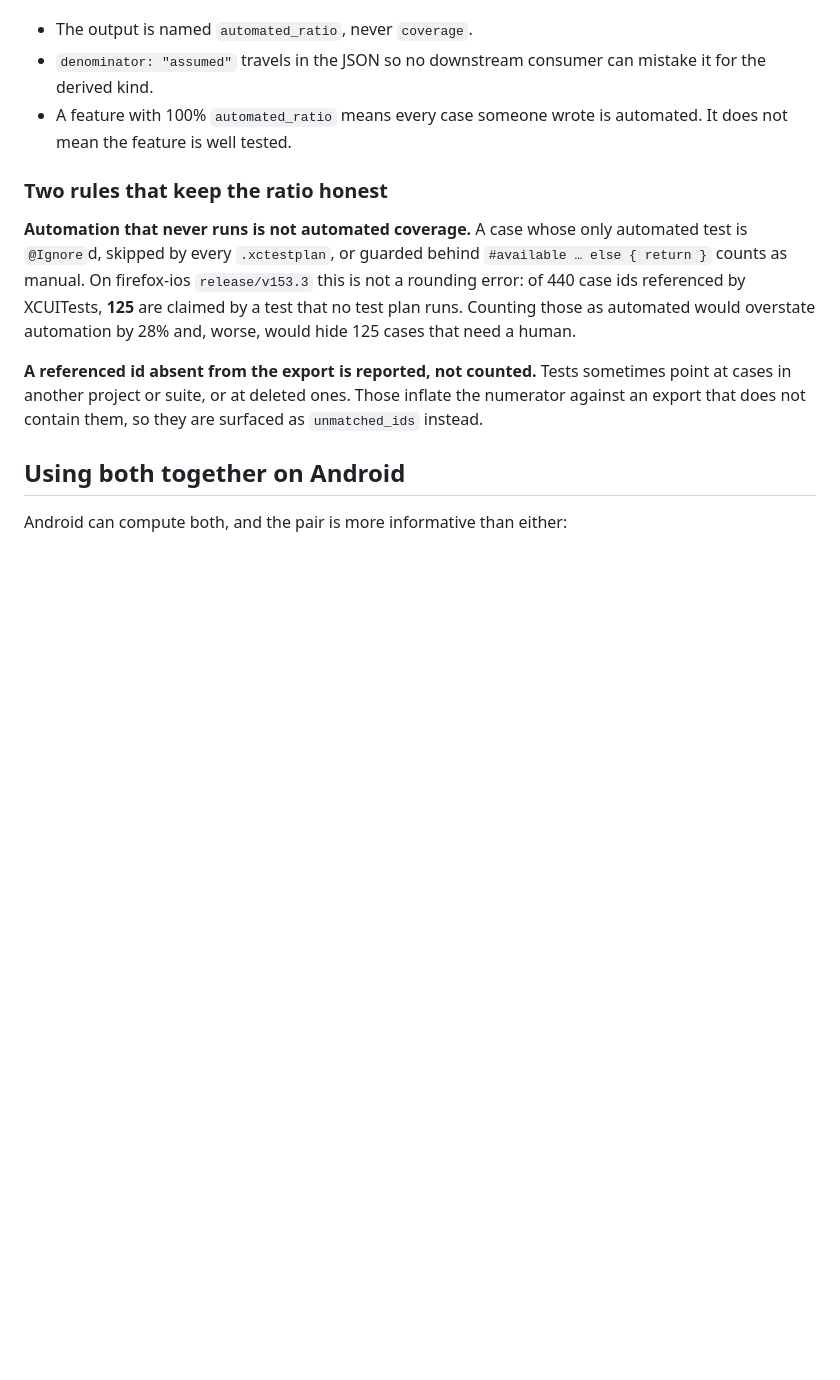
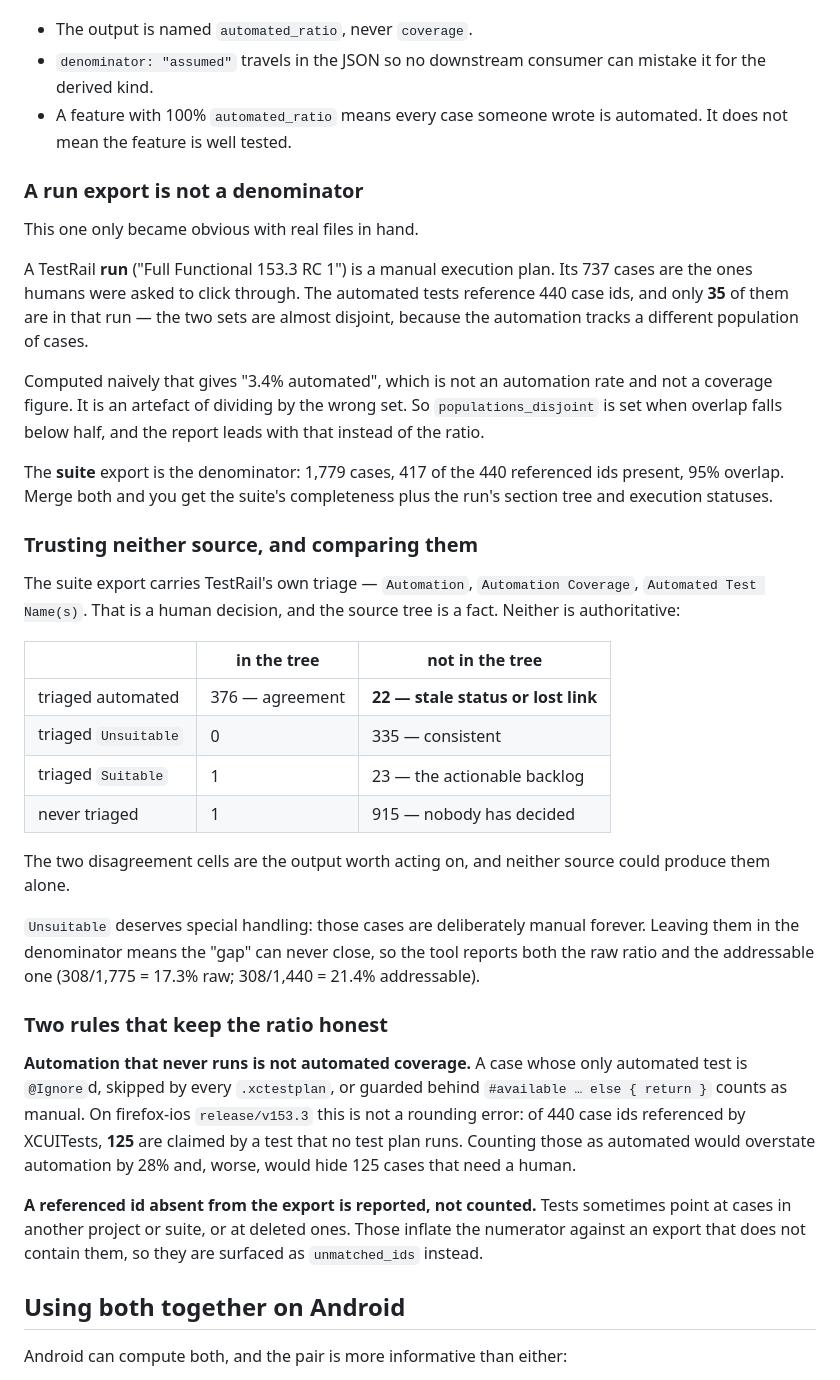
Before and after one commit to mozilla-mobile/testops-tools, a Markdown page: release-test-planner/docs/denominators.md, the part around the change. Rendered like a GitHub page; blank space fills up the shorter version.

```diff
--- a/release-test-planner/docs/denominators.md
+++ b/release-test-planner/docs/denominators.md
@@ -70,6 +70,45 @@ found and thin out where nobody got round to writing them. So:
 - A feature with 100% `automated_ratio` means every case someone wrote is
   automated. It does not mean the feature is well tested.
 
+### A run export is not a denominator
+
+This one only became obvious with real files in hand.
+
+A TestRail **run** ("Full Functional 153.3 RC 1") is a manual execution plan. Its
+737 cases are the ones humans were asked to click through. The automated tests
+reference 440 case ids, and only **35** of them are in that run — the two sets are
+almost disjoint, because the automation tracks a different population of cases.
+
+Computed naively that gives "3.4% automated", which is not an automation rate and
+not a coverage figure. It is an artefact of dividing by the wrong set. So
+`populations_disjoint` is set when overlap falls below half, and the report leads
+with that instead of the ratio.
+
+The **suite** export is the denominator: 1,779 cases, 417 of the 440 referenced
+ids present, 95% overlap. Merge both and you get the suite's completeness plus the
+run's section tree and execution statuses.
+
+### Trusting neither source, and comparing them
+
+The suite export carries TestRail's own triage — `Automation`,
+`Automation Coverage`, `Automated Test Name(s)`. That is a human decision, and the
+source tree is a fact. Neither is authoritative:
+
+| | in the tree | not in the tree |
+|---|---|---|
+| triaged automated | 376 — agreement | **22 — stale status or lost link** |
+| triaged `Unsuitable` | 0 | 335 — consistent |
+| triaged `Suitable` | 1 | 23 — the actionable backlog |
+| never triaged | 1 | 915 — nobody has decided |
+
+The two disagreement cells are the output worth acting on, and neither source
+could produce them alone.
+
+`Unsuitable` deserves special handling: those cases are deliberately manual
+forever. Leaving them in the denominator means the "gap" can never close, so the
+tool reports both the raw ratio and the addressable one (308/1,775 = 17.3% raw;
+308/1,440 = 21.4% addressable).
+
 ### Two rules that keep the ratio honest
 
 **Automation that never runs is not automated coverage.** A case whose only
```
Also changed, not shown: release-test-planner/README.md (+55 -3 lines).
